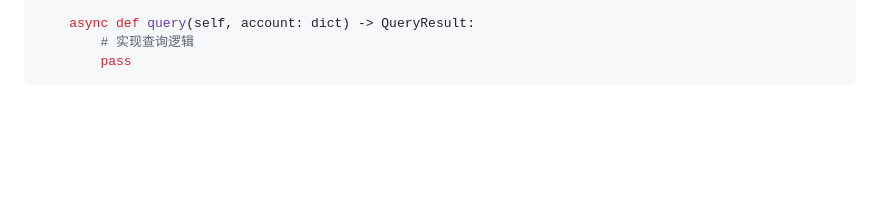
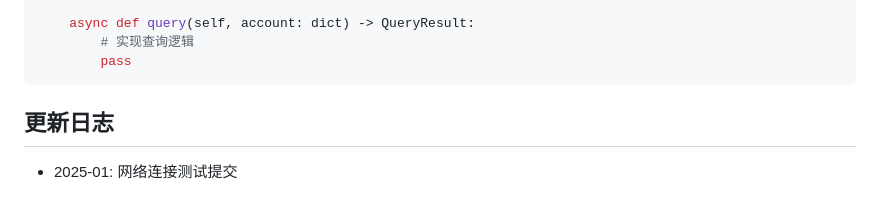
Before and after one commit to lmwm/astrbot_plugin_mimo, a Markdown page: README.md, the part around the change. Rendered like a GitHub page; blank space fills up the shorter version.

Commit message:
docs: 测试网络连接

````diff
--- a/README.md
+++ b/README.md
@@ -157,3 +157,7 @@ class NewPlatform(BasePlatform):
         # 实现查询逻辑
         pass
 ```
+
+## 更新日志
+
+- 2025-01: 网络连接测试提交
````
